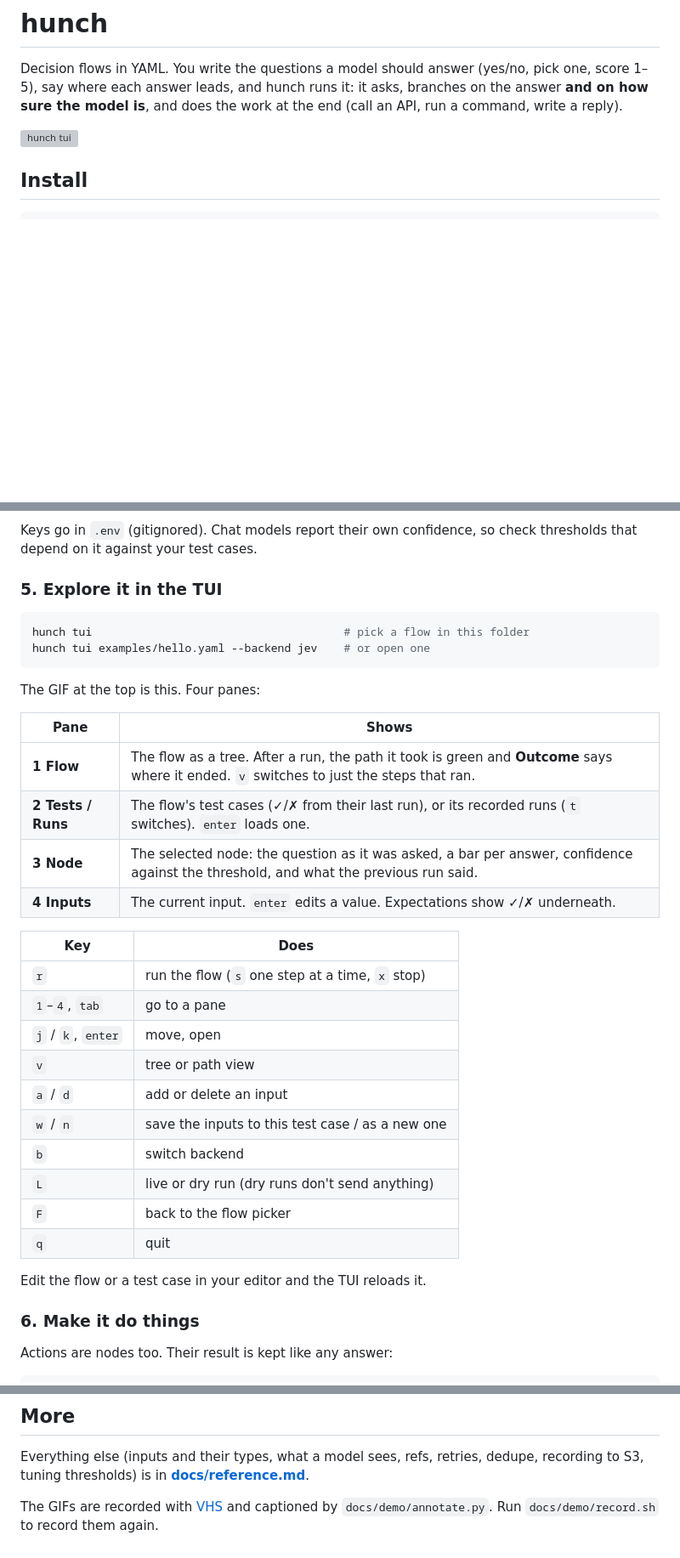
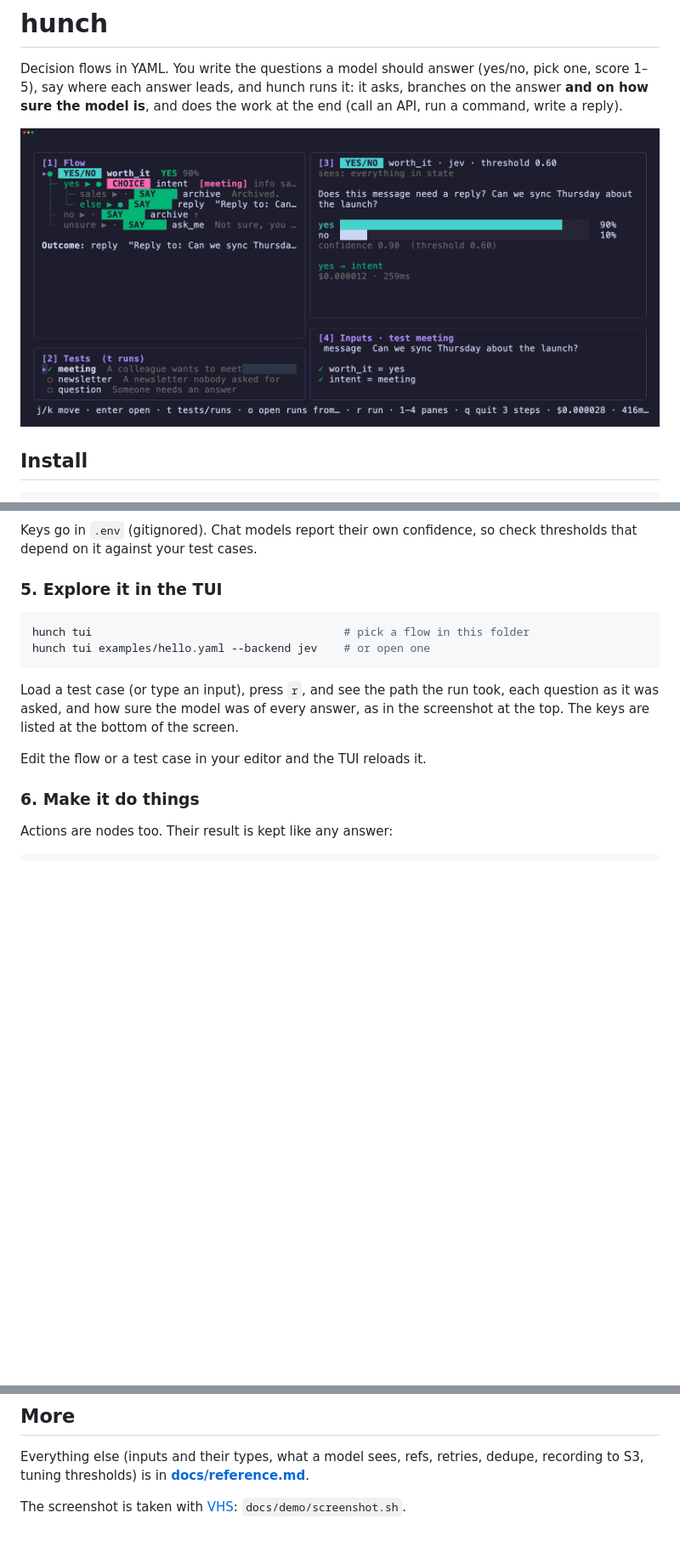
Before and after one commit to Andree37/hunch, a Markdown page: README.md, 3 parts joined by grey strips. Shown at 85% size. GitHub-like rendering; pictures changed too: docs/demo/tui-2026-11-08-2338.png (added); blank space fills up the shorter version; grey boxes are pictures that could not be loaded.

Commit message:
docs: show the TUI with one screenshot instead of GIFs
The GIFs and the TUI's pane and key tables would go stale with any change
to the UI. The README now has one screenshot of hello.yaml in the TUI and
says what to do there; the keys are on screen. docs/demo/screenshot.sh
retakes it, dated so GitHub doesn't show a cached one.

````diff
--- a/README.md
+++ b/README.md
@@ -5,7 +5,7 @@ Decision flows in YAML. You write the questions a model should answer
 it: it asks, branches on the answer **and on how sure the model is**, and
 does the work at the end (call an API, run a command, write a reply).
 
-![hunch tui](docs/demo/hello-tui-2026-11-08-2329.gif)
+![hunch tui running examples/hello.yaml](docs/demo/tui-2026-11-08-2338.png)
 
 ## Install
 
@@ -122,27 +118,10 @@ hunch tui                                      # pick a flow in this folder
 hunch tui examples/hello.yaml --backend jev    # or open one
 ```
 
-The GIF at the top is this. Four panes:
-
-| Pane | Shows |
-|---|---|
-| **1 Flow** | The flow as a tree. After a run, the path it took is green and **Outcome** says where it ended. `v` switches to just the steps that ran. |
-| **2 Tests / Runs** | The flow's test cases (✓/✗ from their last run), or its recorded runs (`t` switches). `enter` loads one. |
-| **3 Node** | The selected node: the question as it was asked, a bar per answer, confidence against the threshold, and what the previous run said. |
-| **4 Inputs** | The current input. `enter` edits a value. Expectations show ✓/✗ underneath. |
-
-| Key | Does |
-|---|---|
-| `r` | run the flow (`s` one step at a time, `x` stop) |
-| `1`–`4`, `tab` | go to a pane |
-| `j` / `k`, `enter` | move, open |
-| `v` | tree or path view |
-| `a` / `d` | add or delete an input |
-| `w` / `n` | save the inputs to this test case / as a new one |
-| `b` | switch backend |
-| `L` | live or dry run (dry runs don't send anything) |
-| `F` | back to the flow picker |
-| `q` | quit |
+Load a test case (or type an input), press `r`, and see the path the run
+took, each question as it was asked, and how sure the model was of every
+answer, as in the screenshot at the top. The keys are listed at the bottom of
+the screen.
 
 Edit the flow or a test case in your editor and the TUI reloads it.
 
@@ -232,6 +211,5 @@ Everything else (inputs and their types, what a model sees, refs, retries,
 dedupe, recording to S3, tuning thresholds) is in
 **[docs/reference.md](docs/reference.md)**.
 
-The GIFs are recorded with [VHS](https://github.com/charmbracelet/vhs) and
-captioned by `docs/demo/annotate.py`. Run `docs/demo/record.sh` to record
-them again.
+The screenshot is taken with [VHS](https://github.com/charmbracelet/vhs):
+`docs/demo/screenshot.sh`.
````
Also changed, not shown: other parts of README.md (+0 -4 lines), docs/demo/hello-run-2026-11-08.gif (deleted), docs/demo/hello-test-2026-11-08.gif (deleted), 12 other files.
